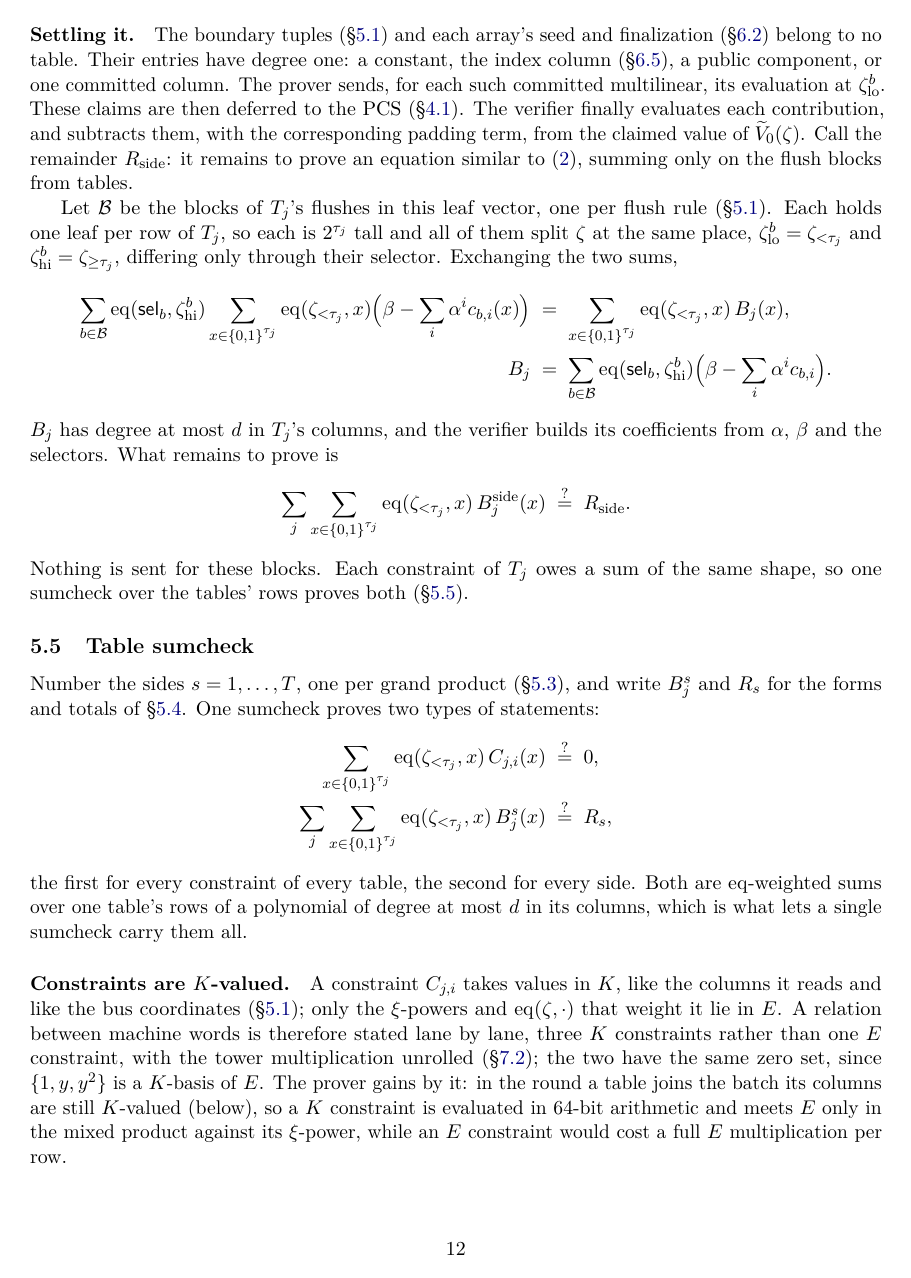
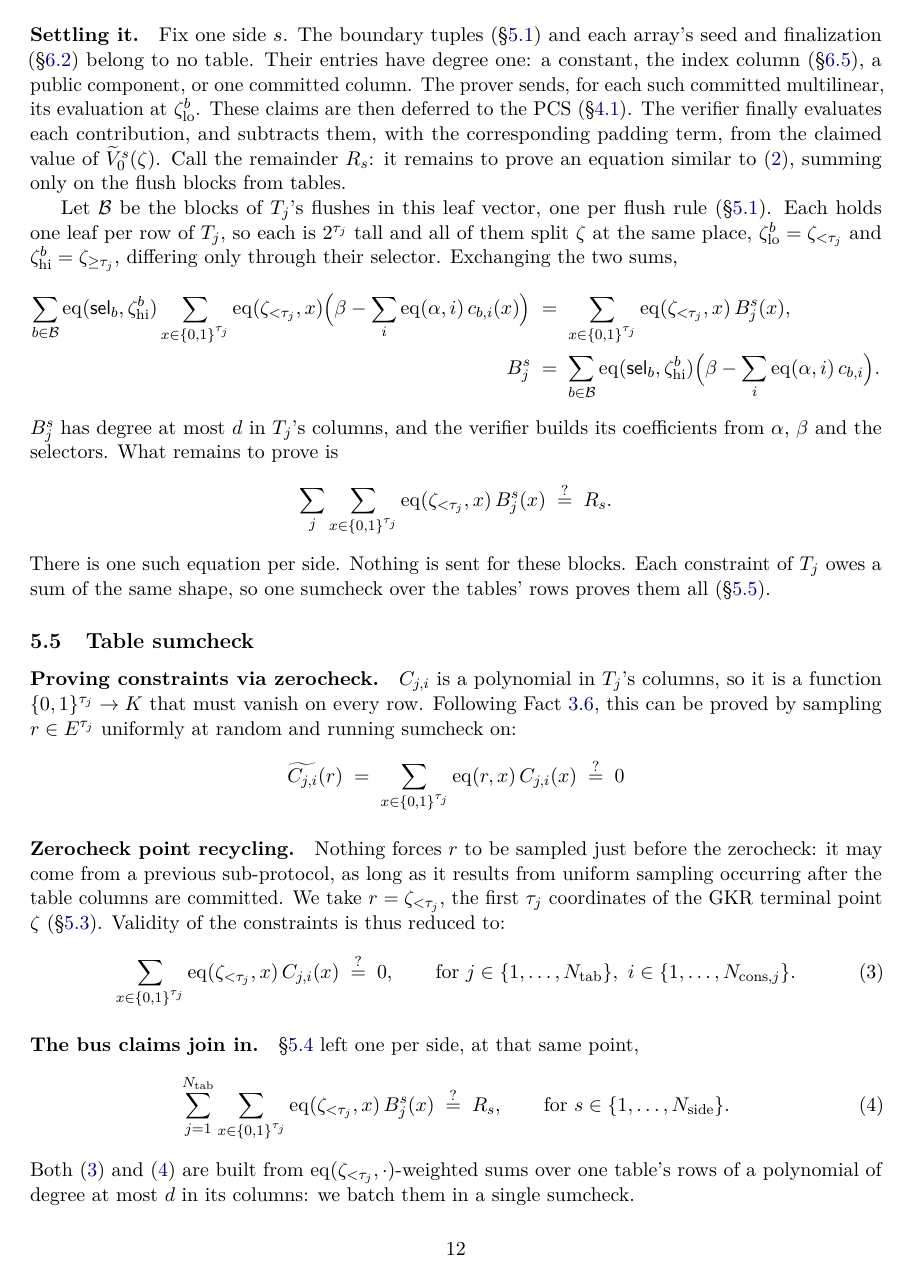
Before and after one commit to leanEthereum/leanVM-b, a LaTeX document (doc/leanvm/main.tex, which reads doc/leanvm/body/05-arithmetization.tex, doc/leanvm/preamble/macros.tex): page 12 of 48. Compiled offline with pdfLaTeX.

Commit message:
doc cleaning

```diff
--- a/doc/leanvm/body/05-arithmetization.tex
+++ b/doc/leanvm/body/05-arithmetization.tex
@@ -98,30 +98,37 @@ The GKR grand-product argument reduces each side of \eqref{eq:gp} to a single ev
 \end{equation}
 That last term is the padding's weight, for the final $\dots 1111$.
 
-\paragraph{Settling it.} The boundary tuples (\S\ref{sec:m3}) and each array's seed and finalization (\S\ref{sec:lookup}) belong to no table. Their entries have degree one: a constant, the index column (\S\ref{sec:idxcol}), a public component, or one committed column. The prover sends, for each such committed multilinear, its evaluation at $\zeta^{b}_{\mathrm{lo}}$. These claims are then deferred to the PCS (\S\ref{sec:stacking}). The verifier finally evaluates each contribution, and subtracts them, with the corresponding padding term, from the claimed value of $\widetilde V_0(\zeta)$. Call the remainder $R_{\mathrm{side}}$: it remains to prove an equation similar to \eqref{eq:gkr_leaves}, summing only on the flush blocks from tables.
+\paragraph{Settling it.} Fix one side $s$. The boundary tuples (\S\ref{sec:m3}) and each array's seed and finalization (\S\ref{sec:lookup}) belong to no table. Their entries have degree one: a constant, the index column (\S\ref{sec:idxcol}), a public component, or one committed column. The prover sends, for each such committed multilinear, its evaluation at $\zeta^{b}_{\mathrm{lo}}$. These claims are then deferred to the PCS (\S\ref{sec:stacking}). The verifier finally evaluates each contribution, and subtracts them, with the corresponding padding term, from the claimed value of $\widetilde V^{s}_0(\zeta)$. Call the remainder $R_{s}$: it remains to prove an equation similar to \eqref{eq:gkr_leaves}, summing only on the flush blocks from tables.
 
 Let $\mathcal B$ be the blocks of $T_j$'s flushes in this leaf vector, one per flush rule (\S\ref{sec:m3}). Each holds one leaf per row of $T_j$, so each is $2^{\tau_j}$ tall and all of them split $\zeta$ at the same place, $\zeta^{b}_{\mathrm{lo}}=\zeta_{<\tau_j}$ and $\zeta^{b}_{\mathrm{hi}}=\zeta_{\ge\tau_j}$, differing only through their selector. Exchanging the two sums,
 \begin{align*}
-  \sum_{b\in\mathcal B}\eq(\mathsf{sel}_b,\zeta^{b}_{\mathrm{hi}})\sum_{x\in\cube{\tau_j}}\eq(\zeta_{<\tau_j},x)\Bigl(\beta-\sum_{i}\alpha^{i}c_{b,i}(x)\Bigr)
-  &\;=\;\sum_{x\in\cube{\tau_j}}\eq(\zeta_{<\tau_j},x)\,B_j(x),\\
-  B_j&\;=\;\sum_{b\in\mathcal B}\eq(\mathsf{sel}_b,\zeta^{b}_{\mathrm{hi}})\Bigl(\beta-\sum_i\alpha^{i}c_{b,i}\Bigr).
+  \sum_{b\in\mathcal B}\eq(\mathsf{sel}_b,\zeta^{b}_{\mathrm{hi}})\sum_{x\in\cube{\tau_j}}\eq(\zeta_{<\tau_j},x)\Bigl(\beta-\sum_{i}\eq(\alpha,i)\,c_{b,i}(x)\Bigr)
+  &\;=\;\sum_{x\in\cube{\tau_j}}\eq(\zeta_{<\tau_j},x)\,B^{s}_j(x),\\
+  B^{s}_j&\;=\;\sum_{b\in\mathcal B}\eq(\mathsf{sel}_b,\zeta^{b}_{\mathrm{hi}})\Bigl(\beta-\sum_i\eq(\alpha,i)\,c_{b,i}\Bigr).
 \end{align*}
-$B_j$ has degree at most $d$ in $T_j$'s columns, and the verifier builds its coefficients from $\alpha$, $\beta$ and the selectors. What remains to prove is
+$B^{s}_j$ has degree at most $d$ in $T_j$'s columns, and the verifier builds its coefficients from $\alpha$, $\beta$ and the selectors. What remains to prove is
 \[
-  \sum_j\sum_{x\in\cube{\tau_j}}\eq(\zeta_{<\tau_j},x)\,B^{\mathrm{side}}_j(x)\;\qeq\;R_{\mathrm{side}} .
+  \sum_j\sum_{x\in\cube{\tau_j}}\eq(\zeta_{<\tau_j},x)\,B^{s}_j(x)\;\qeq\;R_{s} .
 \]
-Nothing is sent for these blocks. Each constraint of $T_j$ owes a sum of the same shape, so one sumcheck over the tables' rows proves both (\S\ref{sec:air}).
+There is one such equation per side. Nothing is sent for these blocks. Each constraint of $T_j$ owes a sum of the same shape, so one sumcheck over the tables' rows proves them all (\S\ref{sec:air}).
 
 \subsection{Table sumcheck}\label{sec:air}
 
-Number the sides $s=1,\dots,T$, one per grand product (\S\ref{sec:gkr}), and write $B^{s}_j$ and $R_{s}$ for the forms and totals of \S\ref{sec:leafstack}. One sumcheck proves two types of statements:
-\begin{align*}
-  \sum_{x\in\cube{\tau_j}}\eq(\zeta_{<\tau_j},x)\,C_{j,i}(x)&\;\qeq\;0,\\
-  \sum_j\sum_{x\in\cube{\tau_j}}\eq(\zeta_{<\tau_j},x)\,B^{s}_j(x)&\;\qeq\;R_{s},
-\end{align*}
-the first for every constraint of every table, the second for every side. Both are $\eq$-weighted sums over one table's rows of a polynomial of degree at most $d$ in its columns, which is what lets a single sumcheck carry them all.
+\paragraph{Proving constraints via zerocheck.} $C_{j,i}$ is a polynomial in $T_j$'s columns, so it is a function $\cube{\tau_j}\to\K$ that must vanish on every row. Following Fact~\ref{fact:eq}, this can be proved by sampling $r\in\E^{\tau_j}$ uniformly at random and running sumcheck on:
+\[
+  \mle{C_{j,i}}(r)\;=\;\sum_{x\in\cube{\tau_j}}\eq(r,x)\,C_{j,i}(x)\;\qeq\;0
+\]
 
-\paragraph{Constraints are $\K$-valued.} A constraint $C_{j,i}$ takes values in $\K$, like the columns it reads and like the bus coordinates (\S\ref{sec:m3}); only the $\xi$-powers and $\eq(\zeta,\cdot)$ that weight it lie in $\E$. A relation between machine words is therefore stated lane by lane, three $\K$ constraints rather than one $\E$ constraint, with the tower multiplication unrolled (\S\ref{sec:tab-mul}); the two have the same zero set, since $\{1,y,y^{2}\}$ is a $\K$-basis of $\E$. The prover gains by it: in the round a table joins the batch its columns are still $\K$-valued (below), so a $\K$ constraint is evaluated in $64$-bit arithmetic and meets $\E$ only in the mixed product against its $\xi$-power, while an $\E$ constraint would cost a full $\E$ multiplication per row.
+\paragraph{Zerocheck point recycling.} Nothing forces $r$ to be sampled just before the zerocheck: it may come from a previous sub-protocol, as long as it results from uniform sampling occurring after the table columns are committed. We take $r=\zeta_{<\tau_j}$, the first $\tau_j$ coordinates of the GKR terminal point $\zeta$ (\S\ref{sec:gkr}). Validity of the constraints is thus reduced to:
+\begin{equation}\label{eq:cons}
+  \sum_{x\in\cube{\tau_j}}\eq(\zeta_{<\tau_j},x)\,C_{j,i}(x)\;\qeq\;0,
+  \qquad \text{for } j\in\{1,\dots,\ntab\},\ i\in\{1,\dots,\ncons{j}\}.
+\end{equation}
 
-\paragraph{The point is already drawn.} A zerocheck tests its polynomial at a point drawn after the commitment (Definition~\ref{def:zerocheck}), and $\zeta$ is such a point: its coordinates are the challenges of the GKR pass (\S\ref{sec:gkr}), uniform in $\E$ and drawn after the witness was committed. The constraints played no part in producing them. So no fresh point is needed, and the constraints are zerochecked at $\zeta_{<\tau_j}$, where the bus forms already stand.
+\paragraph{The bus claims join in.} \S\ref{sec:leafstack} left one per side, at that same point,
+\begin{equation}\label{eq:bus}
+  \sum_{j=1}^{\ntab}\sum_{x\in\cube{\tau_j}}\eq(\zeta_{<\tau_j},x)\,B^{s}_j(x)\;\qeq\;R_{s},
+  \qquad \text{for } s\in\{1,\dots,\nside\}.
+\end{equation}
+Both \eqref{eq:cons} and \eqref{eq:bus} are built from $\eq(\zeta_{<\tau_j},\cdot)$-weighted sums over one table's rows of a polynomial of degree at most $d$ in its columns: we batch them in a single sumcheck.
 
--- a/doc/leanvm/preamble/macros.tex
+++ b/doc/leanvm/preamble/macros.tex
@@ -82,6 +82,7 @@
 \newcommand{\kmem}{\kappa_{\mathrm{mem}}}  % log memory length: nmem = 2^kmem
 \newcommand{\nread}{N_{\mathrm{read}}}   % total read flushes in a proof
 \newcommand{\ntab}{N_{\mathrm{tab}}}     % number of tables (fixed by the arithmetization)
+\newcommand{\nside}{N_{\mathrm{side}}}   % grand-product sides: push, pull, count
 \newcommand{\taumax}{\tau_{\max}}      % rounds of the table sumcheck: the tallest table's log height
 \newcommand{\ncol}[1]{N_{\mathrm{col},#1}}  % columns of table #1
 \newcommand{\ncons}[1]{N_{\mathrm{cons},#1}}  % constraints of table #1
```
Also changed, not shown: doc/leanvm/body/02-vm-specification.tex (+5 -5 lines), doc/leanvm/body/08-end-to-end-protocol.tex (+3 -3 lines), doc/leanvm/body/05-arithmetization.tex (39 more changed lines).
